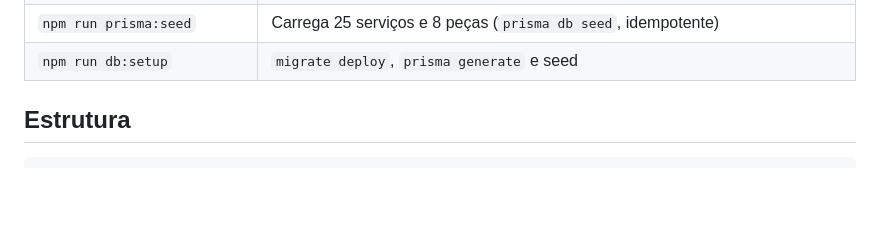
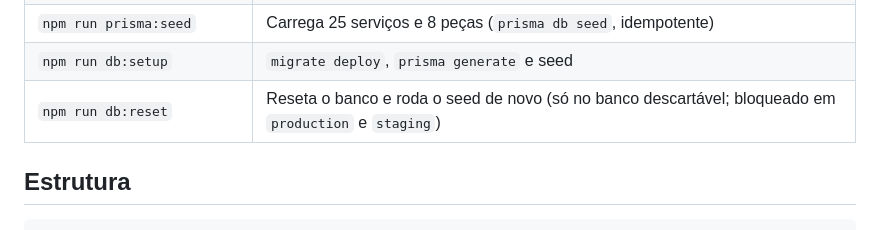
Before and after one commit to FIAP-15SOAT/oficina-mecanica-inventory-service, a Markdown page: README.md, the part around the change. Rendered like a GitHub page; blank space fills up the shorter version.

Commit message:
ci: reset and seed the throwaway database

```diff
--- a/README.md
+++ b/README.md
@@ -121,6 +121,7 @@ Rode a partir de `app/`.
 | `npm run prisma:migrate:prod` | Aplica migrations (`migrate deploy`) |
 | `npm run prisma:seed` | Carrega 25 serviços e 8 peças (`prisma db seed`, idempotente) |
 | `npm run db:setup` | `migrate deploy`, `prisma generate` e seed |
+| `npm run db:reset` | Reseta o banco e roda o seed de novo (só no banco descartável; bloqueado em `production` e `staging`) |
 
 ## Estrutura
 
```
Also changed, not shown: docs/ci-cd.md (+1 -1 lines), docs/diagrams/ci-workflow.png, 3 other files.
